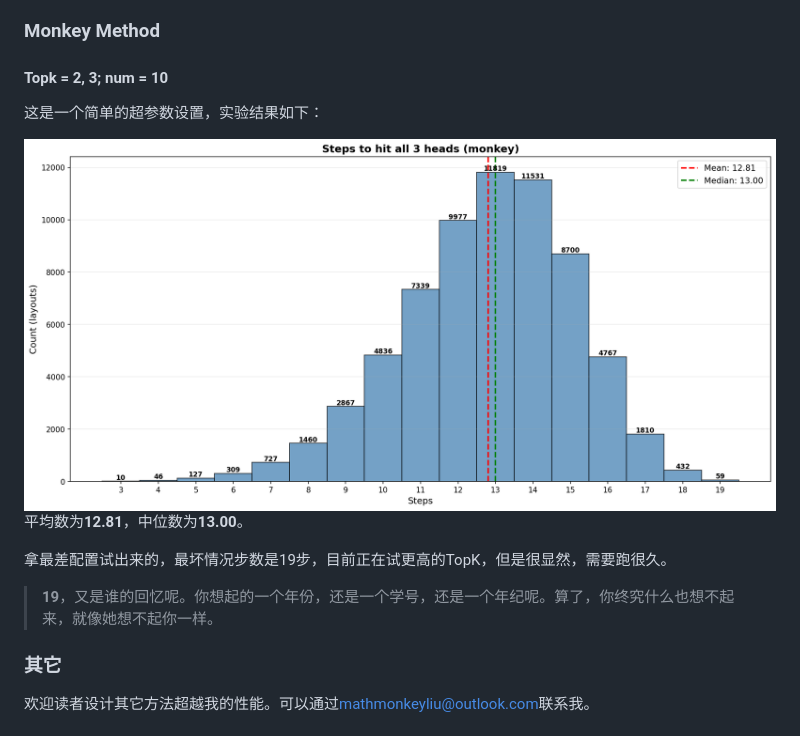
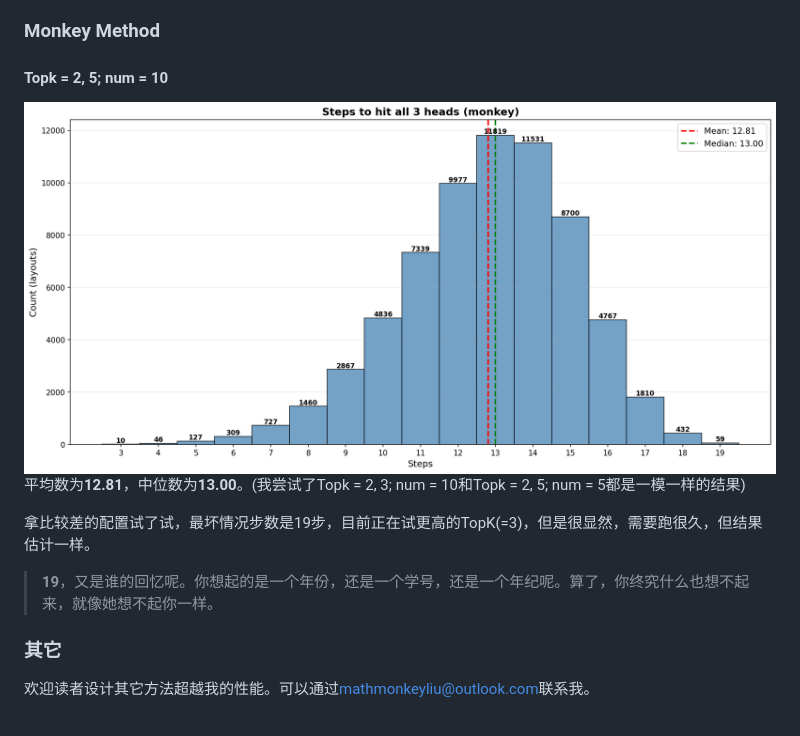
Before and after one commit to mathmonkeyliu/zfj, a Markdown page: README.md, the part around the change. Rendered like a GitHub page; pictures changed too: evaluation_monkey_2_10_5.png (added).

Commit message:
add extra experiment

```diff
--- a/README.md
+++ b/README.md
@@ -111,16 +111,14 @@ python evaluate.py --method id3
 
 ### Monkey Method
 
-#### Topk = 2, 3; num = 10
+#### Topk = 2, 5; num = 10
 
-这是一个简单的超参数设置，实验结果如下：
+![Monkey](evaluation_monkey_2_10_5.png)
+平均数为**12.81**，中位数为**13.00**。(我尝试了Topk = 2, 3; num = 10和Topk = 2, 5; num = 5都是一模一样的结果)
 
-![Monkey](evaluation_monkey_2_10_3.png)
-平均数为**12.81**，中位数为**13.00**。
+拿比较差的配置试了试，最坏情况步数是19步，目前正在试更高的TopK(=3)，但是很显然，需要跑很久，但结果估计一样。
 
-拿最差配置试出来的，最坏情况步数是19步，目前正在试更高的TopK，但是很显然，需要跑很久。
-
-> **19**，又是谁的回忆呢。你想起的一个年份，还是一个学号，还是一个年纪呢。算了，你终究什么也想不起来，就像她想不起你一样。
+> **19**，又是谁的回忆呢。你想起的是一个年份，还是一个学号，还是一个年纪呢。算了，你终究什么也想不起来，就像她想不起你一样。
 
 ### 其它
 
```
Also changed, not shown: evaluation_monkey_2_5_5.png (added).
